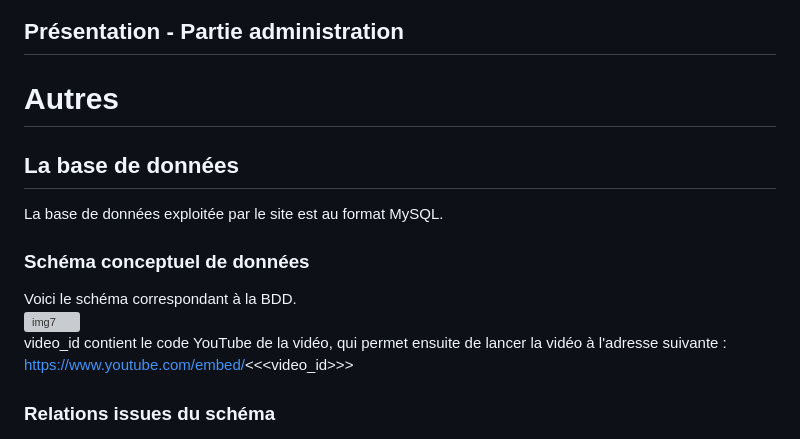
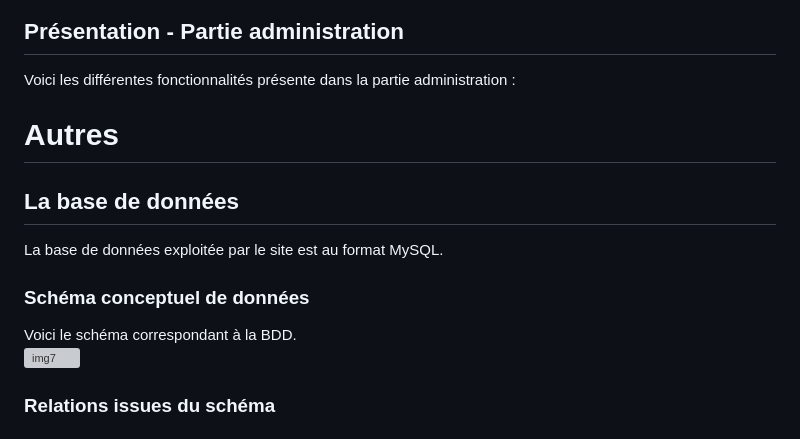
Before and after one commit to Jossua91/mediatekformation, a Markdown page: README.md, the part around the change. GitHub-like rendering; grey boxes are pictures that could not be loaded.

```diff
--- a/README.md
+++ b/README.md
@@ -54,6 +54,7 @@ La partie centrale est séparée en 2 parties :<br>
 •	La partie droite contient la liste des formations contenues dans la playlist (miniature et titre) avec possibilité de cliquer sur une formation pour aller dans la page de la formation.<br>
 ![img6](https://github.com/user-attachments/assets/f216a9e7-084a-4683-9b4e-cada5574a0e2)
 ## Présentation - Partie administration
+Voici les différentes fonctionnalités présente dans la partie administration :
 
 # Autres
 ## La base de données
@@ -61,8 +62,6 @@ La base de données exploitée par le site est au format MySQL.
 ### Schéma conceptuel de données
 Voici le schéma correspondant à la BDD.<br>
 ![img7](https://github.com/user-attachments/assets/f3eca694-bf96-4f6f-811e-9d11a7925e9e)
-<br>video_id contient le code YouTube de la vidéo, qui permet ensuite de lancer la vidéo à l'adresse suivante :<br>
-https://www.youtube.com/embed/<<<video_id>>>
 ### Relations issues du schéma
 <code><strong>formation (id, published_at, title, video_id, description, playlist_id)</strong>
 id : clé primaire
```
